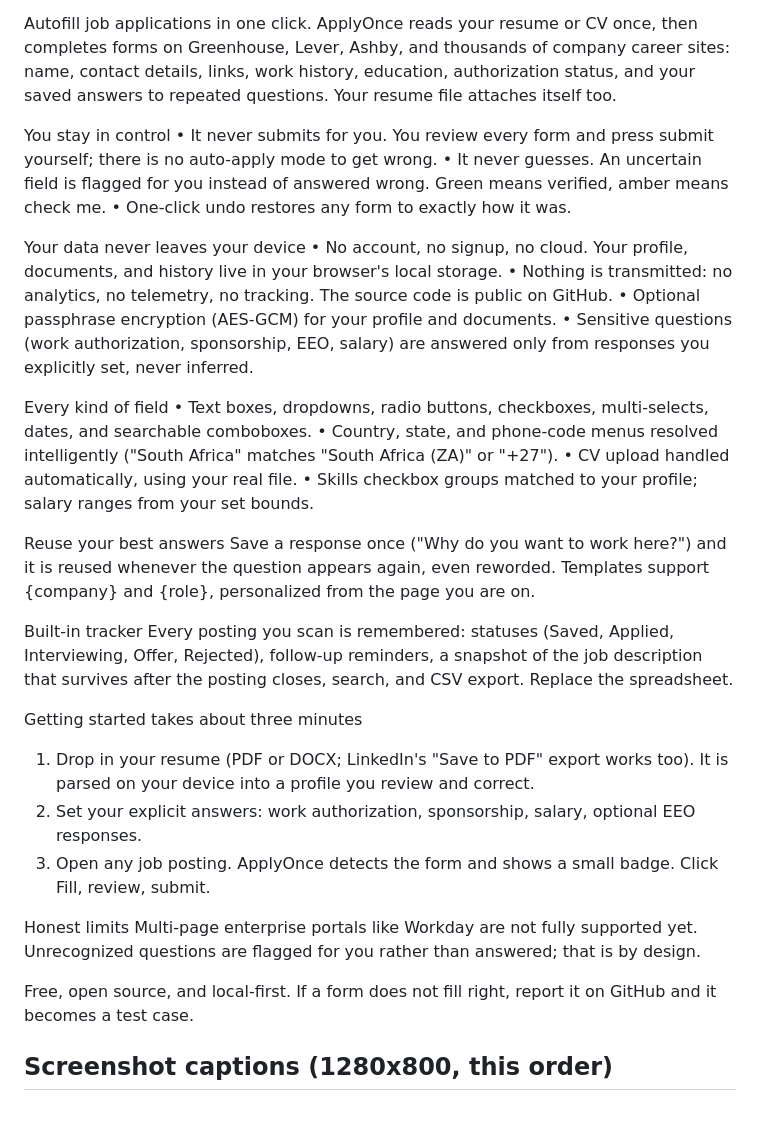
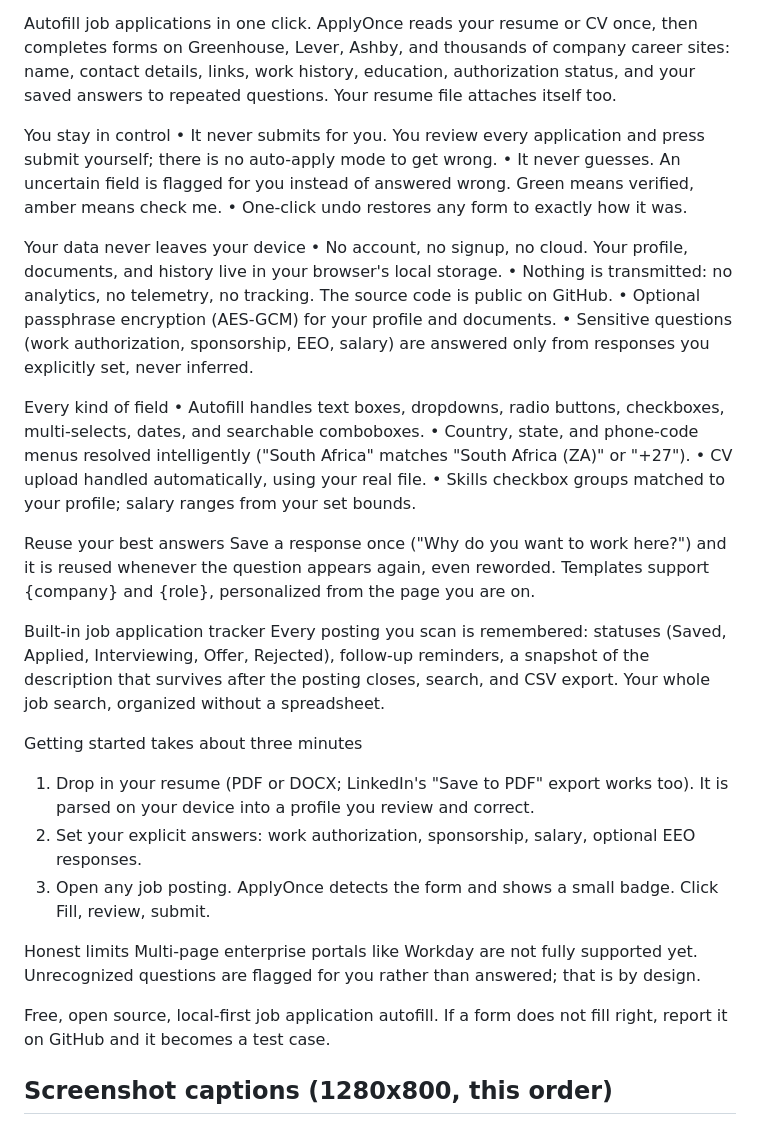
Before and after one commit to Nyadzayo/ApplyOnce, a Markdown page: docs/STORE-LISTING.md, the part around the change. Rendered like a GitHub page.

Commit message:
Tune description keywords to policy ceiling (SEO-optimal within the 5x repetition limit)

```diff
--- a/docs/STORE-LISTING.md
+++ b/docs/STORE-LISTING.md
@@ -21,7 +21,7 @@ headers. Recheck counts after any edit.)
 Autofill job applications in one click. ApplyOnce reads your resume or CV once, then completes forms on Greenhouse, Lever, Ashby, and thousands of company career sites: name, contact details, links, work history, education, authorization status, and your saved answers to repeated questions. Your resume file attaches itself too.
 
 You stay in control
-• It never submits for you. You review every form and press submit yourself; there is no auto-apply mode to get wrong.
+• It never submits for you. You review every application and press submit yourself; there is no auto-apply mode to get wrong.
 • It never guesses. An uncertain field is flagged for you instead of answered wrong. Green means verified, amber means check me.
 • One-click undo restores any form to exactly how it was.
 
@@ -32,7 +32,7 @@ Your data never leaves your device
 • Sensitive questions (work authorization, sponsorship, EEO, salary) are answered only from responses you explicitly set, never inferred.
 
 Every kind of field
-• Text boxes, dropdowns, radio buttons, checkboxes, multi-selects, dates, and searchable comboboxes.
+• Autofill handles text boxes, dropdowns, radio buttons, checkboxes, multi-selects, dates, and searchable comboboxes.
 • Country, state, and phone-code menus resolved intelligently ("South Africa" matches "South Africa (ZA)" or "+27").
 • CV upload handled automatically, using your real file.
 • Skills checkbox groups matched to your profile; salary ranges from your set bounds.
@@ -40,8 +40,8 @@ Every kind of field
 Reuse your best answers
 Save a response once ("Why do you want to work here?") and it is reused whenever the question appears again, even reworded. Templates support {company} and {role}, personalized from the page you are on.
 
-Built-in tracker
-Every posting you scan is remembered: statuses (Saved, Applied, Interviewing, Offer, Rejected), follow-up reminders, a snapshot of the job description that survives after the posting closes, search, and CSV export. Replace the spreadsheet.
+Built-in job application tracker
+Every posting you scan is remembered: statuses (Saved, Applied, Interviewing, Offer, Rejected), follow-up reminders, a snapshot of the description that survives after the posting closes, search, and CSV export. Your whole job search, organized without a spreadsheet.
 
 Getting started takes about three minutes
 1. Drop in your resume (PDF or DOCX; LinkedIn's "Save to PDF" export works too). It is parsed on your device into a profile you review and correct.
@@ -51,7 +51,7 @@ Getting started takes about three minutes
 Honest limits
 Multi-page enterprise portals like Workday are not fully supported yet. Unrecognized questions are flagged for you rather than answered; that is by design.
 
-Free, open source, and local-first. If a form does not fill right, report it on GitHub and it becomes a test case.
+Free, open source, local-first job application autofill. If a form does not fill right, report it on GitHub and it becomes a test case.
 
 ## Screenshot captions (1280x800, this order)
 1. One click fills the whole application. Green means verified, amber means check me.
```
